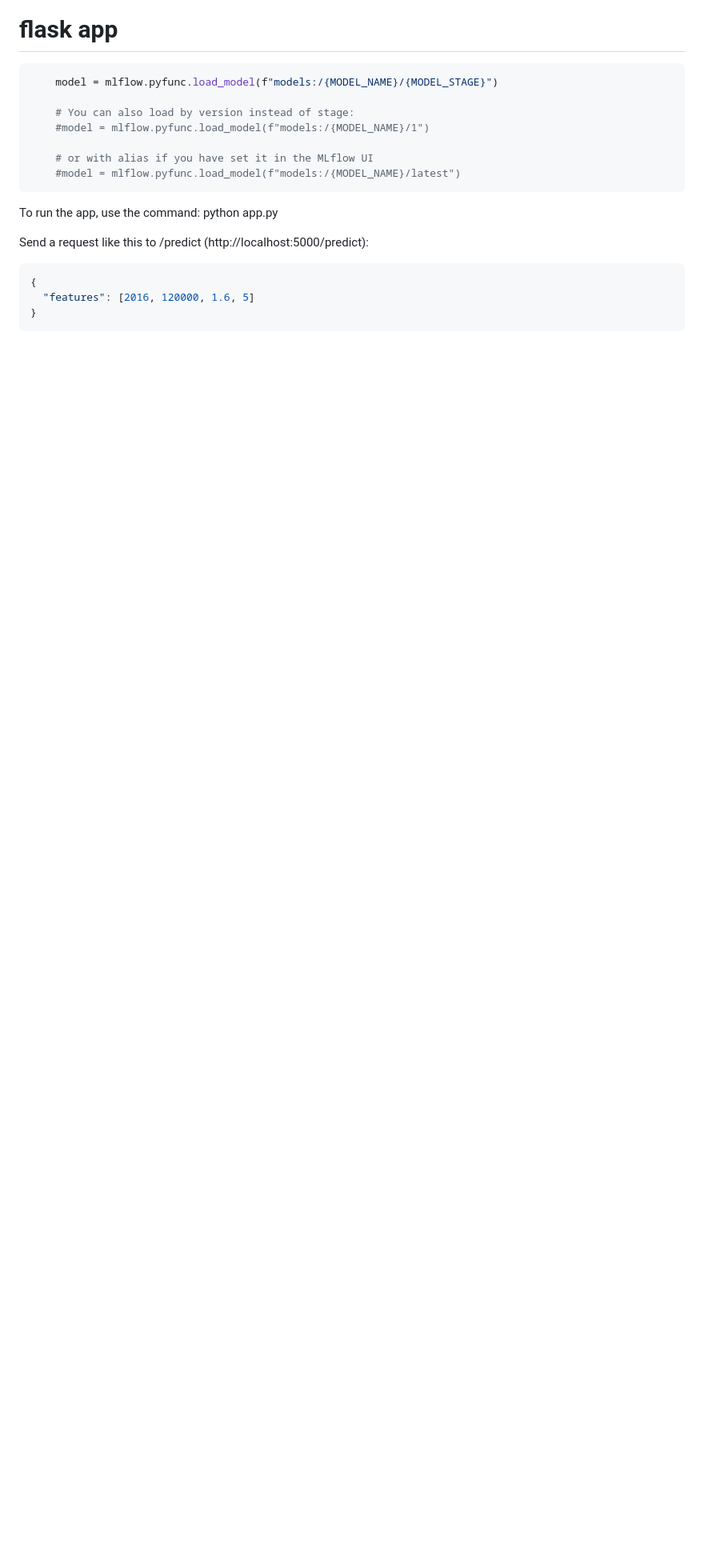
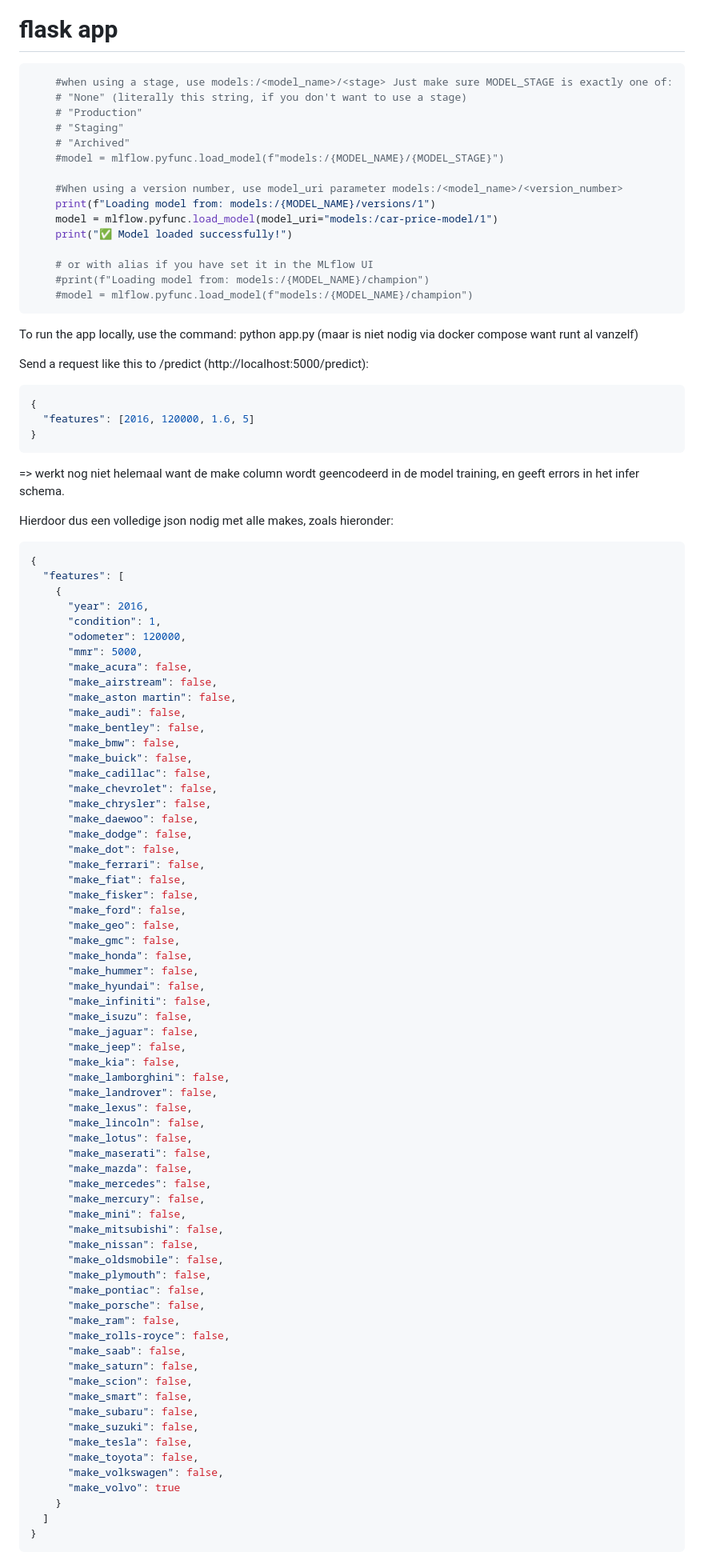
Before and after one commit to AP-B-AI-ML-Ops/project-JarnoDeSmedt, a Markdown page: DOCS/DOCUMENTATIE.md, the part around the change printed below. Shown: that part at 80% size. GitHub-like rendering; blank space fills up the shorter version.

`````diff
--- a/DOCUMENTATIE.md
+++ b/DOCS/DOCUMENTATIE.md
@@ -149,16 +149,24 @@ prefect agent start --pool default-agent-pool
 # flask app
 
 ````python
-    model = mlflow.pyfunc.load_model(f"models:/{MODEL_NAME}/{MODEL_STAGE}")
+    #when using a stage, use models:/<model_name>/<stage> Just make sure MODEL_STAGE is exactly one of:
+    # "None" (literally this string, if you don't want to use a stage)
+    # "Production"
+    # "Staging"
+    # "Archived"
+    #model = mlflow.pyfunc.load_model(f"models:/{MODEL_NAME}/{MODEL_STAGE}")
 
-    # You can also load by version instead of stage:
-    #model = mlflow.pyfunc.load_model(f"models:/{MODEL_NAME}/1")
+    #When using a version number, use model_uri parameter models:/<model_name>/<version_number>
+    print(f"Loading model from: models:/{MODEL_NAME}/versions/1")
+    model = mlflow.pyfunc.load_model(model_uri="models:/car-price-model/1")
+    print("✅ Model loaded successfully!")
 
     # or with alias if you have set it in the MLflow UI
-    #model = mlflow.pyfunc.load_model(f"models:/{MODEL_NAME}/latest")
+    #print(f"Loading model from: models:/{MODEL_NAME}/champion")
+    #model = mlflow.pyfunc.load_model(f"models:/{MODEL_NAME}/champion")
 ````
 
-To run the app, use the command: python app.py
+To run the app locally, use the command: python app.py (maar is niet nodig via docker compose want runt al vanzelf)
 
 Send a request like this to /predict (http://localhost:5000/predict):
 ````json
@@ -166,3 +174,74 @@ Send a request like this to /predict (http://localhost:5000/predict):
   "features": [2016, 120000, 1.6, 5]
 }
 ````
+=> werkt nog niet helemaal want de make column wordt geencodeerd in de model training, en geeft errors in het infer schema.
+
+Hierdoor dus een volledige json nodig met alle makes, zoals hieronder:
+````json
+{
+  "features": [
+    {
+      "year": 2016,
+      "condition": 1,
+      "odometer": 120000,
+      "mmr": 5000,
+      "make_acura": false,
+      "make_airstream": false,
+      "make_aston martin": false,
+      "make_audi": false,
+      "make_bentley": false,
+      "make_bmw": false,
+      "make_buick": false,
+      "make_cadillac": false,
+      "make_chevrolet": false,
+      "make_chrysler": false,
+      "make_daewoo": false,
+      "make_dodge": false,
+      "make_dot": false,
+      "make_ferrari": false,
+      "make_fiat": false,
+      "make_fisker": false,
+      "make_ford": false,
+      "make_geo": false,
+      "make_gmc": false,
+      "make_honda": false,
+      "make_hummer": false,
+      "make_hyundai": false,
+      "make_infiniti": false,
+      "make_isuzu": false,
+      "make_jaguar": false,
+      "make_jeep": false,
+      "make_kia": false,
+      "make_lamborghini": false,
+      "make_landrover": false,
+      "make_lexus": false,
+      "make_lincoln": false,
+      "make_lotus": false,
+      "make_maserati": false,
+      "make_mazda": false,
+      "make_mercedes": false,
+      "make_mercury": false,
+      "make_mini": false,
+      "make_mitsubishi": false,
+      "make_nissan": false,
+      "make_oldsmobile": false,
+      "make_plymouth": false,
+      "make_pontiac": false,
+      "make_porsche": false,
+      "make_ram": false,
+      "make_rolls-royce": false,
+      "make_saab": false,
+      "make_saturn": false,
+      "make_scion": false,
+      "make_smart": false,
+      "make_subaru": false,
+      "make_suzuki": false,
+      "make_tesla": false,
+      "make_toyota": false,
+      "make_volkswagen": false,
+      "make_volvo": true
+    }
+  ]
+}
+````
+
`````
Also changed, not shown: other parts of DOCS/DOCUMENTATIE.md (+1 -0 lines), DOCS/image.png (added), 4 other files.
